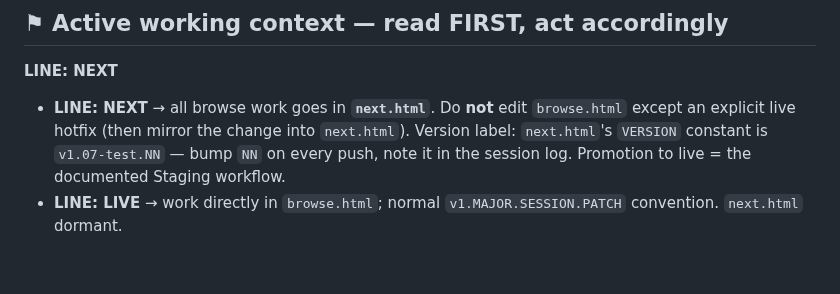
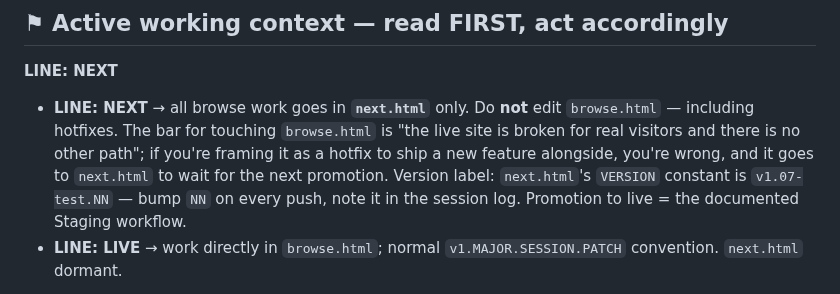
Before and after one commit to bturep/HunterHouse, a Markdown page: CLAUDE.md, the part around the change. GitHub-like rendering; blank space fills up the shorter version.

Commit message:
CLAUDE.md: tighten LINE: NEXT rule — no more "hotfix" excuses to touch browse.html
Today's session mirrored every change to browse.html under the
"live hotfix" carve-out. Brandon called it: next.html only from now
on. Strengthened the standing instruction so the carve-out reads as
the narrow exception it's meant to be (live is broken for real
visitors, no other path) rather than a routine option for shipping
features.

Co-Authored-By: Claude Opus 4.7 (1M context) <noreply@anthropic.com>

```diff
--- a/CLAUDE.md
+++ b/CLAUDE.md
@@ -13,7 +13,7 @@ Load this file at the start of any Claude Code session.
 <!-- LINE-MARKER: the claude() launcher rewrites the next line. Keep it on its own line. -->
 **LINE: NEXT**
 
-- **LINE: NEXT** → all browse work goes in **`next.html`**. Do **not** edit `browse.html` except an explicit live hotfix (then mirror the change into `next.html`). Version label: `next.html`'s `VERSION` constant is `v1.07-test.NN` — bump `NN` on every push, note it in the session log. Promotion to live = the documented Staging workflow.
+- **LINE: NEXT** → all browse work goes in **`next.html`** only. Do **not** edit `browse.html` — including hotfixes. The bar for touching `browse.html` is "the live site is broken for real visitors and there is no other path"; if you're framing it as a hotfix to ship a new feature alongside, you're wrong, and it goes to `next.html` to wait for the next promotion. Version label: `next.html`'s `VERSION` constant is `v1.07-test.NN` — bump `NN` on every push, note it in the session log. Promotion to live = the documented Staging workflow.
 - **LINE: LIVE** → work directly in `browse.html`; normal `v1.MAJOR.SESSION.PATCH` convention. `next.html` dormant.
 
 At session start: announce which LINE is active and which file you'll be editing. If LINE and the user's stated intent disagree, ask before editing.
```
